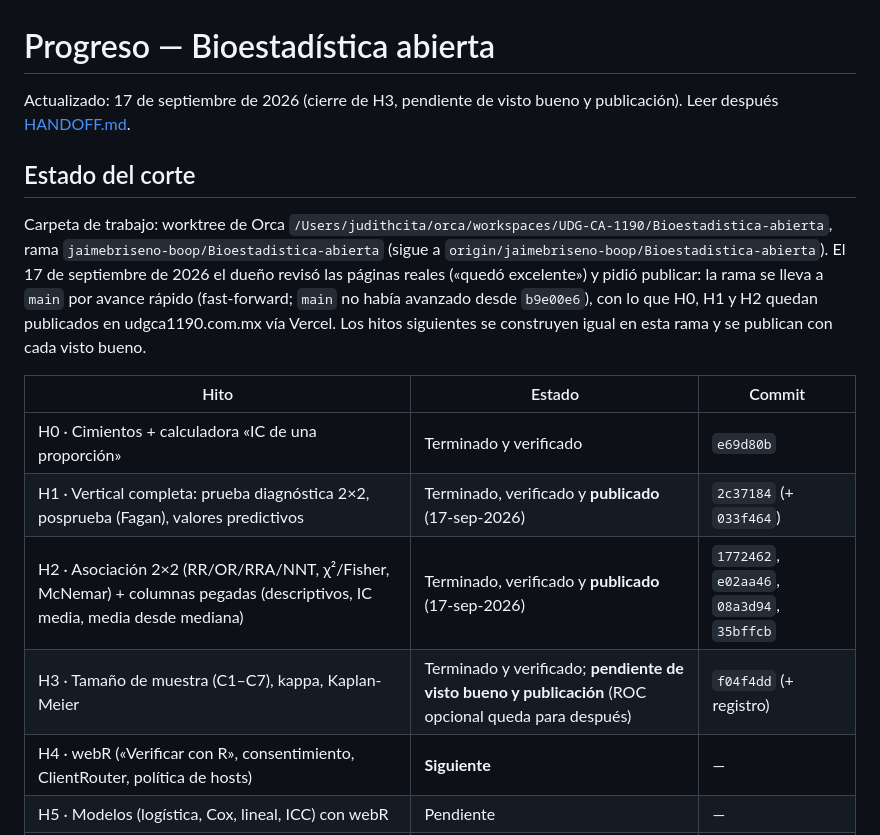
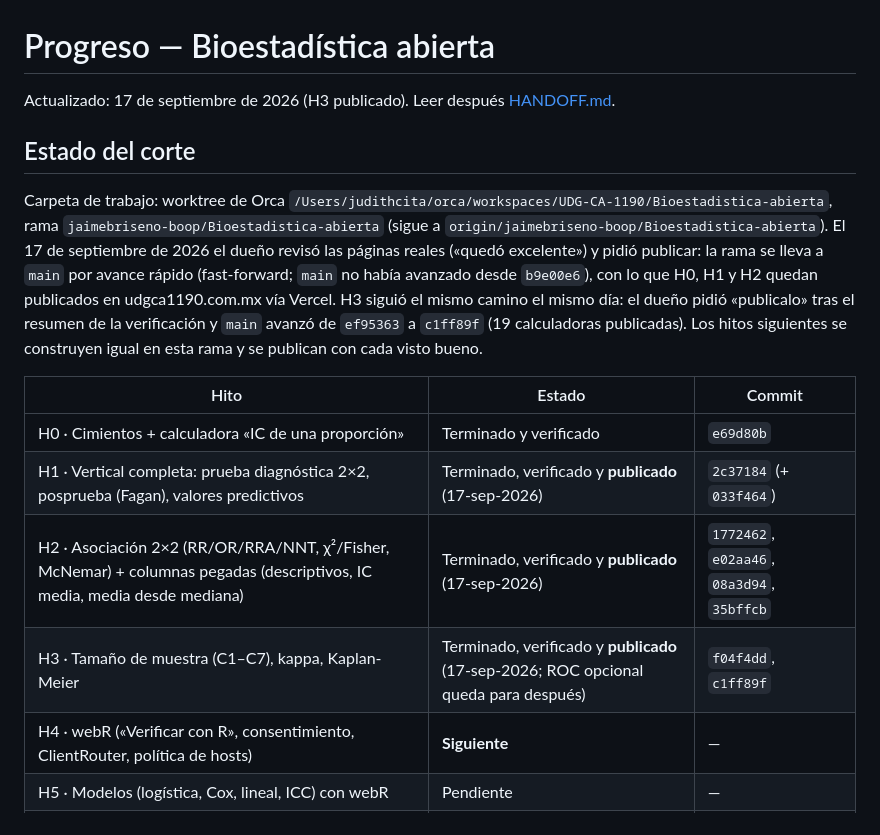
Before and after one commit to jaimebriseno-boop/udgca1190-sitio, a Markdown page: docs/bioestadistica/PROGRESO.md, the part around the change. Rendered like a GitHub page.

Commit message:
BIOESTADISTICA: H3 publicado — estado en PROGRESO, HANDOFF y docs/performance/REVIEW.md
Co-Authored-By: Claude Fable 5.1 <noreply@anthropic.com>

```diff
--- a/docs/bioestadistica/PROGRESO.md
+++ b/docs/bioestadistica/PROGRESO.md
@@ -1,6 +1,6 @@
 # Progreso — Bioestadística abierta
 
-Actualizado: 17 de septiembre de 2026 (cierre de H3, pendiente de visto bueno y publicación). Leer después [HANDOFF.md](HANDOFF.md).
+Actualizado: 17 de septiembre de 2026 (H3 publicado). Leer después [HANDOFF.md](HANDOFF.md).
 
 ## Estado del corte
 
@@ -8,15 +8,17 @@ Carpeta de trabajo: worktree de Orca `/Users/judithcita/orca/workspaces/UDG-CA-1
 rama `jaimebriseno-boop/Bioestadistica-abierta` (sigue a `origin/jaimebriseno-boop/Bioestadistica-abierta`).
 El 17 de septiembre de 2026 el dueño revisó las páginas reales («quedó excelente») y pidió publicar:
 la rama se lleva a `main` por avance rápido (fast-forward; `main` no había avanzado desde `b9e00e6`),
-con lo que H0, H1 y H2 quedan publicados en udgca1190.com.mx vía Vercel. Los hitos siguientes se
-construyen igual en esta rama y se publican con cada visto bueno.
+con lo que H0, H1 y H2 quedan publicados en udgca1190.com.mx vía Vercel. H3 siguió el mismo camino el
+mismo día: el dueño pidió «publicalo» tras el resumen de la verificación y `main` avanzó de `ef95363` a
+`c1ff89f` (19 calculadoras publicadas). Los hitos siguientes se construyen igual en esta rama y se
+publican con cada visto bueno.
 
 | Hito | Estado | Commit |
 |---|---|---|
 | H0 · Cimientos + calculadora «IC de una proporción» | Terminado y verificado | `e69d80b` |
 | H1 · Vertical completa: prueba diagnóstica 2×2, posprueba (Fagan), valores predictivos | Terminado, verificado y **publicado** (17-sep-2026) | `2c37184` (+ `033f464`) |
 | H2 · Asociación 2×2 (RR/OR/RRA/NNT, χ²/Fisher, McNemar) + columnas pegadas (descriptivos, IC media, media desde mediana) | Terminado, verificado y **publicado** (17-sep-2026) | `1772462`, `e02aa46`, `08a3d94`, `35bffcb` |
-| H3 · Tamaño de muestra (C1–C7), kappa, Kaplan-Meier | Terminado y verificado; **pendiente de visto bueno y publicación** (ROC opcional queda para después) | `f04f4dd` (+ registro) |
+| H3 · Tamaño de muestra (C1–C7), kappa, Kaplan-Meier | Terminado, verificado y **publicado** (17-sep-2026; ROC opcional queda para después) | `f04f4dd`, `c1ff89f` |
 | H4 · webR («Verificar con R», consentimiento, ClientRouter, política de hosts) | **Siguiente** | — |
 | H5 · Modelos (logística, Cox, lineal, ICC) con webR | Pendiente | — |
 | H6 · Enlace con Propedéutica (`?signo=`) | Pendiente | — |
```
Also changed, not shown: docs/bioestadistica/HANDOFF.md (+4 -4 lines), docs/performance/REVIEW.md (+2 -2 lines).
